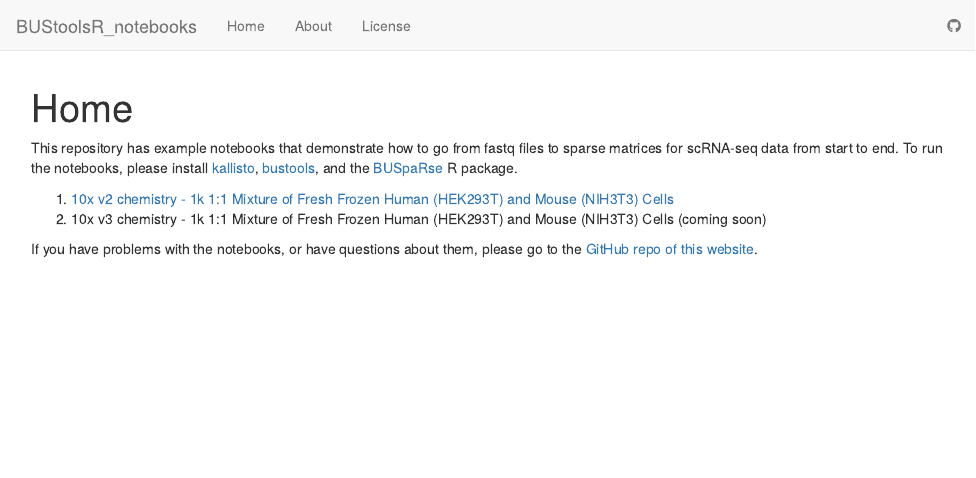
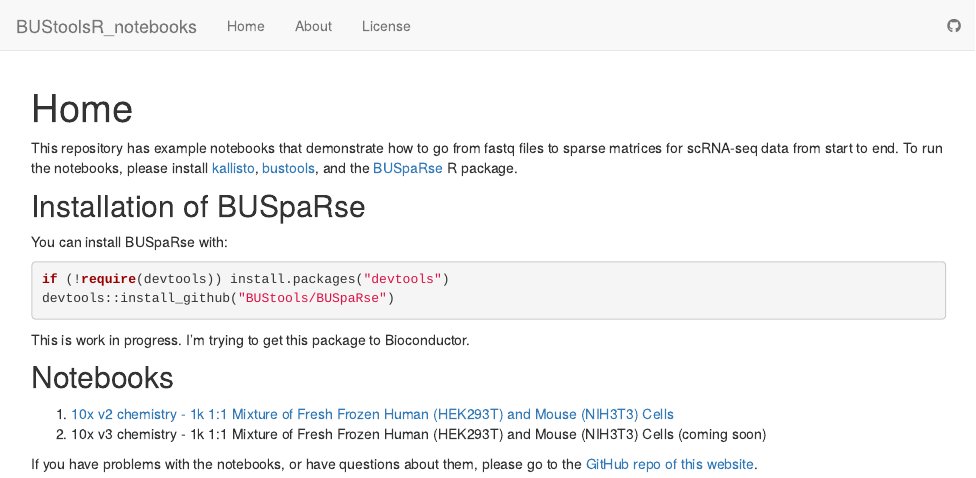
Before and after one commit to BUStools/BUS_notebooks_R, an R Markdown document (analysis/index.Rmd): the page in a window 1100 px wide, from its top. Rendered offline with R 4.5, knitr and Pandoc, with nearby package versions; drawn as R Markdown's standard HTML page in place of the format the file asks for.

Commit message:
Added installation instruction

````diff
--- a/analysis/index.Rmd
+++ b/analysis/index.Rmd
@@ -8,6 +8,17 @@ output:
 
 This repository has example notebooks that demonstrate how to go from fastq files to sparse matrices for scRNA-seq data from start to end. To run the notebooks, please install [kallisto](https://pachterlab.github.io/kallisto/starting), [bustools](https://github.com/BUStools/bustools), and the [BUSpaRse](https://github.com/BUStools/BUSpaRse) R package.
 
+## Installation of BUSpaRse
+You can install BUSpaRse with:
+
+``` r
+if (!require(devtools)) install.packages("devtools")
+devtools::install_github("BUStools/BUSpaRse")
+```
+
+This is work in progress. I'm trying to get this package to Bioconductor.
+
+## Notebooks
 1. [10x v2 chemistry - 1k 1:1 Mixture of Fresh Frozen Human (HEK293T) and Mouse (NIH3T3) Cells](10xv2.html)
 2. 10x v3 chemistry - 1k 1:1 Mixture of Fresh Frozen Human (HEK293T) and Mouse (NIH3T3) Cells (coming soon)
 
````
Also changed, not shown: README.md.
